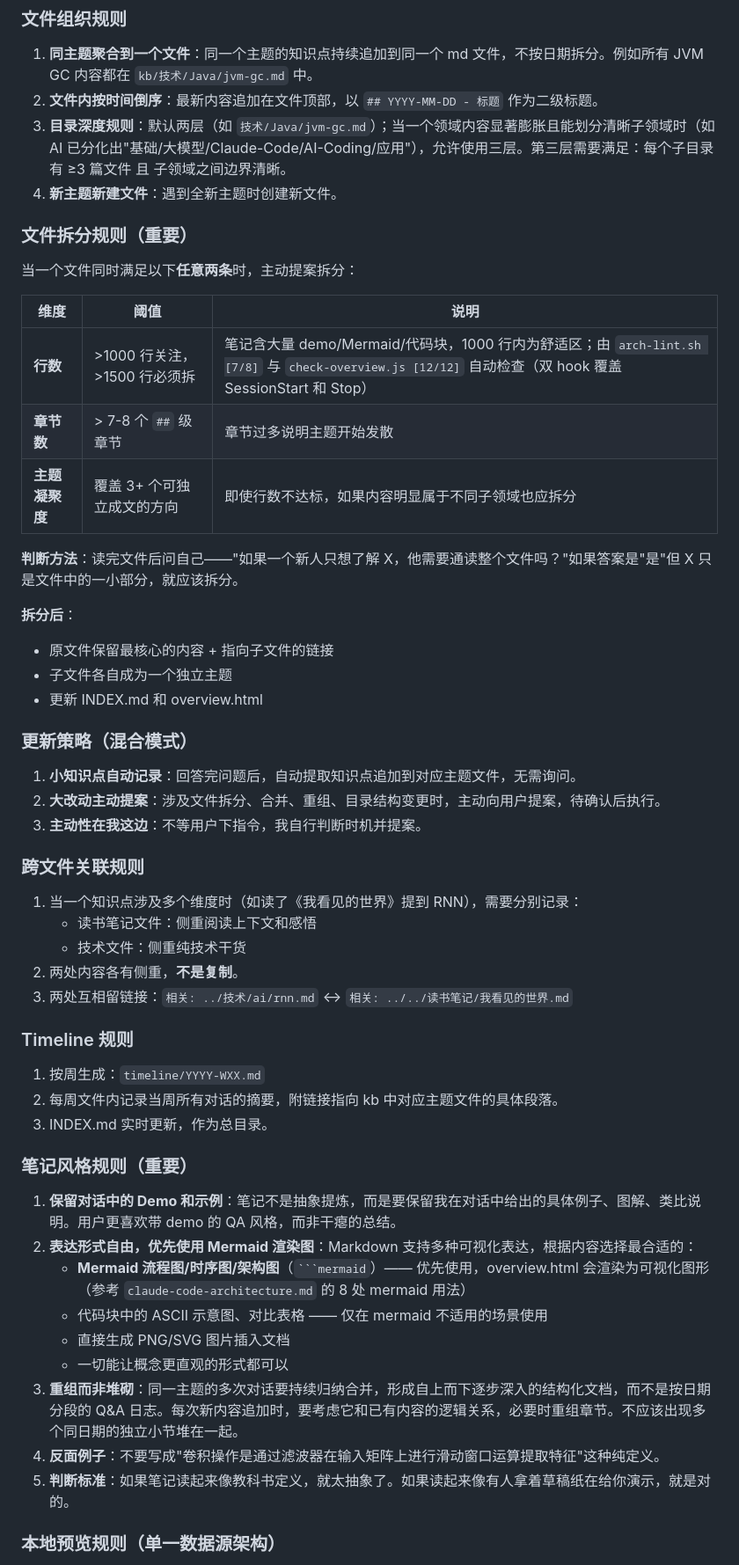
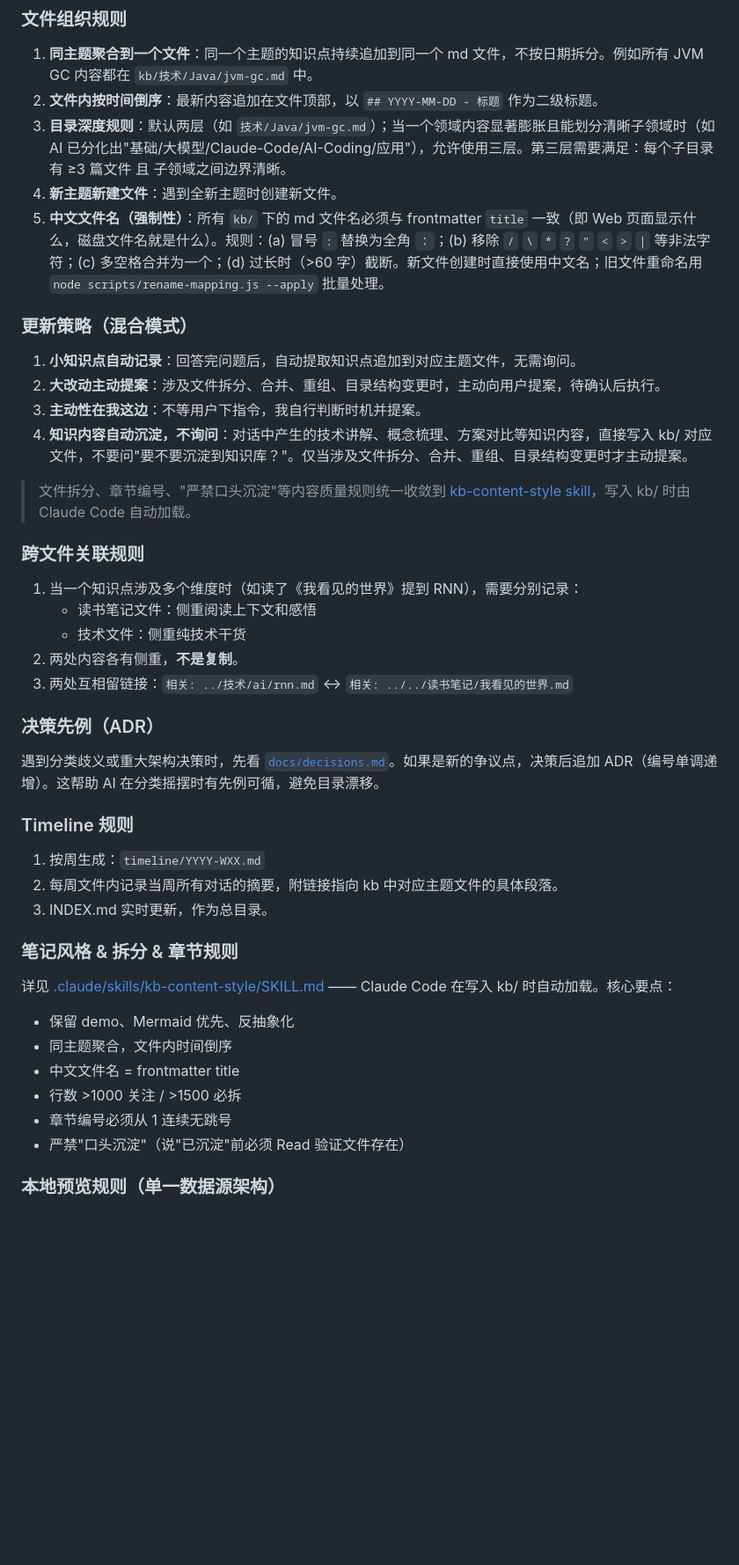
Before and after one commit to reallyhwc/ans-ai-auto-notes, a Markdown page: CLAUDE.md, the part around one of its changes. Shown at 88% size. Rendered like a GitHub page; blank space fills up the shorter version.

````diff
--- a/CLAUDE.md
+++ b/CLAUDE.md
@@ -58,29 +63,16 @@ ans-ai-auto-notes/
 2. **文件内按时间倒序**：最新内容追加在文件顶部，以 `## YYYY-MM-DD - 标题` 作为二级标题。
 3. **目录深度规则**：默认两层（如 `技术/Java/jvm-gc.md`）；当一个领域内容显著膨胀且能划分清晰子领域时（如 AI 已分化出"基础/大模型/Claude-Code/AI-Coding/应用"），允许使用三层。第三层需要满足：每个子目录有 ≥3 篇文件 且 子领域之间边界清晰。
 4. **新主题新建文件**：遇到全新主题时创建新文件。
-
-### 文件拆分规则（重要）
-
-当一个文件同时满足以下**任意两条**时，主动提案拆分：
-
-| 维度 | 阈值 | 说明 |
-|------|------|------|
-| **行数** | >1000 行关注，>1500 行必须拆 | 笔记含大量 demo/Mermaid/代码块，1000 行内为舒适区；由 `arch-lint.sh [7/8]` 与 `check-overview.js [12/12]` 自动检查（双 hook 覆盖 SessionStart 和 Stop） |
-| **章节数** | > 7-8 个 `##` 级章节 | 章节过多说明主题开始发散 |
-| **主题凝聚度** | 覆盖 3+ 个可独立成文的方向 | 即使行数不达标，如果内容明显属于不同子领域也应拆分 |
-
-**判断方法**：读完文件后问自己——"如果一个新人只想了解 X，他需要通读整个文件吗？"如果答案是"是"但 X 只是文件中的一小部分，就应该拆分。
-
-**拆分后**：
-- 原文件保留最核心的内容 + 指向子文件的链接
-- 子文件各自成为一个独立主题
-- 更新 INDEX.md 和 overview.html
+5. **中文文件名（强制性）**：所有 `kb/` 下的 md 文件名必须与 frontmatter `title` 一致（即 Web 页面显示什么，磁盘文件名就是什么）。规则：(a) 冒号 `:` 替换为全角 `：`；(b) 移除 `/` `\` `*` `?` `"` `<` `>` `|` 等非法字符；(c) 多空格合并为一个；(d) 过长时（>60 字）截断。新文件创建时直接使用中文名；旧文件重命名用 `node scripts/rename-mapping.js --apply` 批量处理。
 
 ### 更新策略（混合模式）
 
 1. **小知识点自动记录**：回答完问题后，自动提取知识点追加到对应主题文件，无需询问。
 2. **大改动主动提案**：涉及文件拆分、合并、重组、目录结构变更时，主动向用户提案，待确认后执行。
 3. **主动性在我这边**：不等用户下指令，我自行判断时机并提案。
+4. **知识内容自动沉淀，不询问**：对话中产生的技术讲解、概念梳理、方案对比等知识内容，直接写入 kb/ 对应文件，不要问"要不要沉淀到知识库？"。仅当涉及文件拆分、合并、重组、目录结构变更时才主动提案。
+
+> 文件拆分、章节编号、"严禁口头沉淀"等内容质量规则统一收敛到 [kb-content-style skill](.claude/skills/kb-content-style/SKILL.md)，写入 kb/ 时由 Claude Code 自动加载。
 
 ### 跨文件关联规则
 
@@ -90,23 +82,26 @@ ans-ai-auto-notes/
 2. 两处内容各有侧重，**不是复制**。
 3. 两处互相留链接：`相关: ../技术/ai/rnn.md` ↔ `相关: ../../读书笔记/我看见的世界.md`
 
+### 决策先例（ADR）
+
+遇到分类歧义或重大架构决策时，先看 [`docs/decisions.md`](docs/decisions.md)。如果是新的争议点，决策后追加 ADR（编号单调递增）。这帮助 AI 在分类摇摆时有先例可循，避免目录漂移。
+
 ### Timeline 规则
 
 1. 按周生成：`timeline/YYYY-WXX.md`
 2. 每周文件内记录当周所有对话的摘要，附链接指向 kb 中对应主题文件的具体段落。
 3. INDEX.md 实时更新，作为总目录。
 
-### 笔记风格规则（重要）
+### 笔记风格 & 拆分 & 章节规则
 
-1. **保留对话中的 Demo 和示例**：笔记不是抽象提炼，而是要保留我在对话中给出的具体例子、图解、类比说明。用户更喜欢带 demo 的 QA 风格，而非干瘪的总结。
-2. **表达形式自由，优先使用 Mermaid 渲染图**：Markdown 支持多种可视化表达，根据内容选择最合适的：
-   - **Mermaid 流程图/时序图/架构图**（` ```mermaid `）—— 优先使用，overview.html 会渲染为可视化图形（参考 `claude-code-architecture.md` 的 8 处 mermaid 用法）
-   - 代码块中的 ASCII 示意图、对比表格 —— 仅在 mermaid 不适用的场景使用
-   - 直接生成 PNG/SVG 图片插入文档
-   - 一切能让概念更直观的形式都可以
-3. **重组而非堆砌**：同一主题的多次对话要持续归纳合并，形成自上而下逐步深入的结构化文档，而不是按日期分段的 Q&A 日志。每次新内容追加时，要考虑它和已有内容的逻辑关系，必要时重组章节。不应该出现多个同日期的独立小节堆在一起。
-4. **反面例子**：不要写成"卷积操作是通过滤波器在输入矩阵上进行滑动窗口运算提取特征"这种纯定义。
-5. **判断标准**：如果笔记读起来像教科书定义，就太抽象了。如果读起来像有人拿着草稿纸在给你演示，就是对的。
+详见 [.claude/skills/kb-content-style/SKILL.md](.claude/skills/kb-content-style/SKILL.md) —— Claude Code 在写入 kb/ 时自动加载。核心要点：
+
+- 保留 demo、Mermaid 优先、反抽象化
+- 同主题聚合，文件内时间倒序
+- 中文文件名 = frontmatter title
+- 行数 >1000 关注 / >1500 必拆
+- 章节编号必须从 1 连续无跳号
+- 严禁"口头沉淀"（说"已沉淀"前必须 Read 验证文件存在）
 
 ### 本地预览规则（单一数据源架构）
 
````
Also changed, not shown: other parts of CLAUDE.md (+31 -54 lines).
